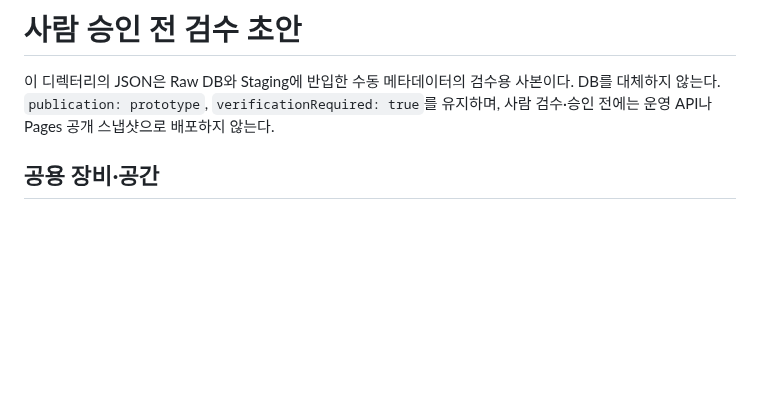
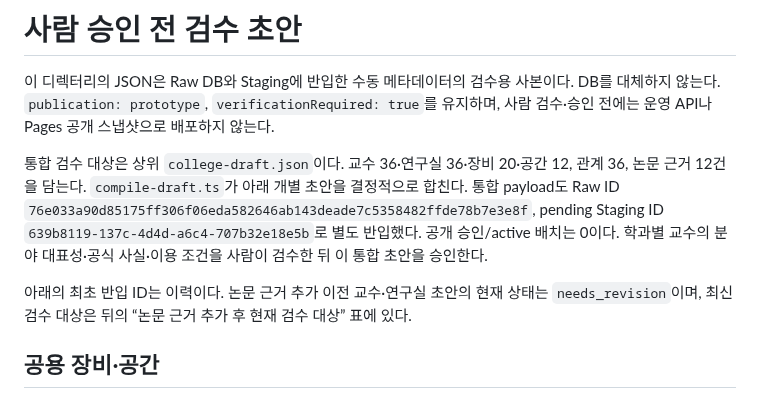
Before and after one commit to sesepark/snu-ieum, a Markdown page: data/drafts/README.md, the part around the change. GitHub-like rendering; blank space fills up the shorter version.

```diff
--- a/data/drafts/README.md
+++ b/data/drafts/README.md
@@ -1,6 +1,10 @@
 # 사람 승인 전 검수 초안
 
 이 디렉터리의 JSON은 Raw DB와 Staging에 반입한 수동 메타데이터의 검수용 사본이다. DB를 대체하지 않는다. `publication: prototype`, `verificationRequired: true`를 유지하며, 사람 검수·승인 전에는 운영 API나 Pages 공개 스냅샷으로 배포하지 않는다.
+
+통합 검수 대상은 상위 `college-draft.json`이다. 교수 36·연구실 36·장비 20·공간 12, 관계 36, 논문 근거 12건을 담는다. `compile-draft.ts`가 아래 개별 초안을 결정적으로 합친다. 통합 payload도 Raw ID `76e033a90d85175ff306f06eda582646ab143deade7c5358482ffde78b7e3e8f`, pending Staging ID `639b8119-137c-4d4d-a6c4-707b32e18e5b`로 별도 반입했다. 공개 승인/active 배치는 0이다. 학과별 교수의 분야 대표성·공식 사실·이용 조건을 사람이 검수한 뒤 이 통합 초안을 승인한다.
+
+아래의 최초 반입 ID는 이력이다. 논문 근거 추가 이전 교수·연구실 초안의 현재 상태는 `needs_revision`이며, 최신 검수 대상은 뒤의 “논문 근거 추가 후 현재 검수 대상” 표에 있다.
 
 ## 공용 장비·공간
 
```
Also changed, not shown: data/README.md (+13 -1 lines), review/VALIDATION.md (+12 -8 lines), review/preview-desktop.png, review/preview-evidence.png (added), review/preview-mobile.png, 7 other files.
